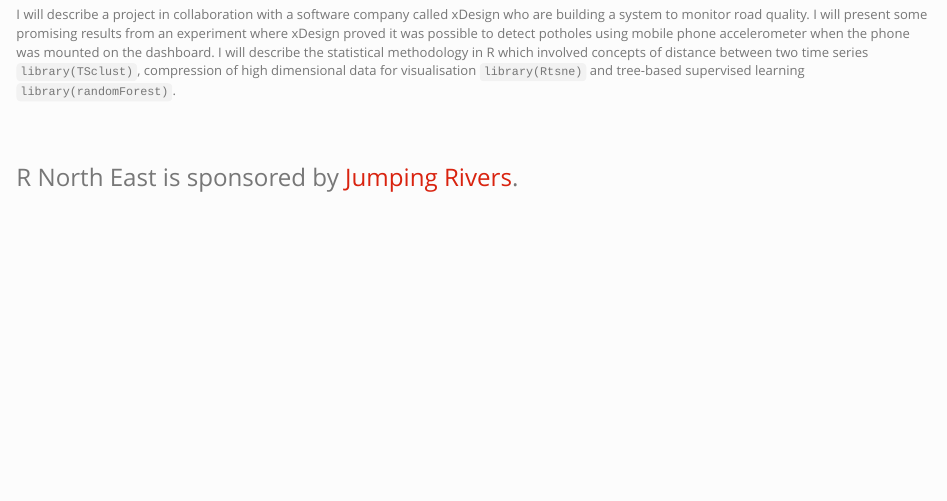
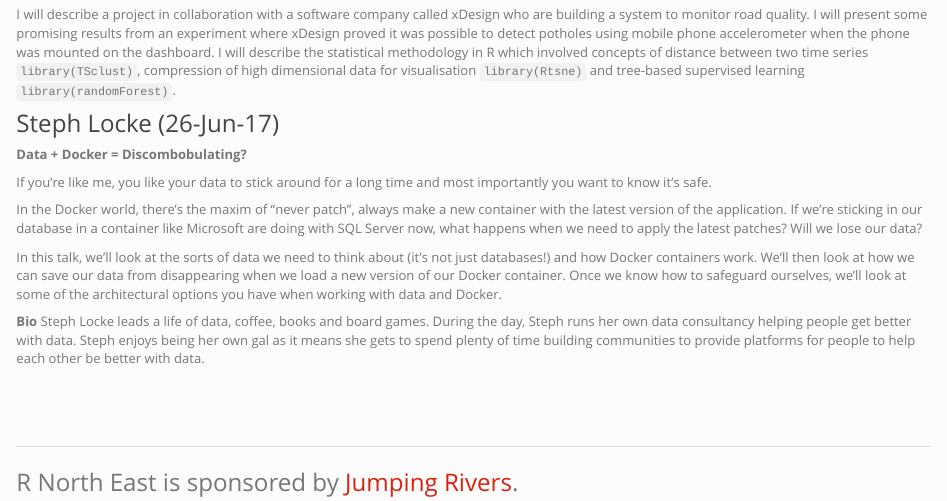
Before and after one commit to RNorthEast/rnortheast.github.io, an R Markdown document (abstracts.Rmd): the page in a window 1100 px wide, from 170 px down. The pictures show the output file abstracts.html that the author committed with the source, opened offline; library style sheets and scripts come from the installed R packages.

Commit message:
Updating @stephlocke's talk

```diff
--- a/abstracts.Rmd
+++ b/abstracts.Rmd
@@ -7,3 +7,16 @@
 __Automated detection of potholes using R__
 
 I will describe a project in collaboration with a software company called xDesign who are building a system to monitor road quality. I will present some promising results from an experiment where xDesign proved it was possible to detect potholes using mobile phone accelerometer when the phone was mounted on the dashboard. I will describe the statistical methodology in R which involved concepts of distance between two time series `library(TSclust)`, compression of high dimensional data for visualisation `library(Rtsne)` and tree-based supervised learning `library(randomForest)`.
+
+
+### Steph Locke (26-Jun-17)
+
+__Data + Docker = Discombobulating?__
+
+If you’re like me, you like your data to stick around for a long time and most importantly you want to know it’s safe.
+
+In the Docker world, there’s the maxim of “never patch”, always make a new container with the latest version of the application. If we’re sticking in our database in a container like Microsoft are doing with SQL Server now, what happens when we need to apply the latest patches? Will we lose our data?
+
+In this talk, we’ll look at the sorts of data we need to think about (it’s not just databases!) and how Docker containers work. We’ll then look at how we can save our data from disappearing when we load a new version of our Docker container. Once we know how to safeguard ourselves, we’ll look at some of the architectural options you have when working with data and Docker.
+
+__Bio__ Steph Locke leads a life of data, coffee, books and board games. During the day, Steph runs her own data consultancy helping people get better with data. Steph enjoys being her own gal as it means she gets to spend plenty of time building communities to provide platforms for people to help each other be better with data.
```
Also changed, not shown: events.Rmd (+1 -1 lines), abstracts.html, events.html.
